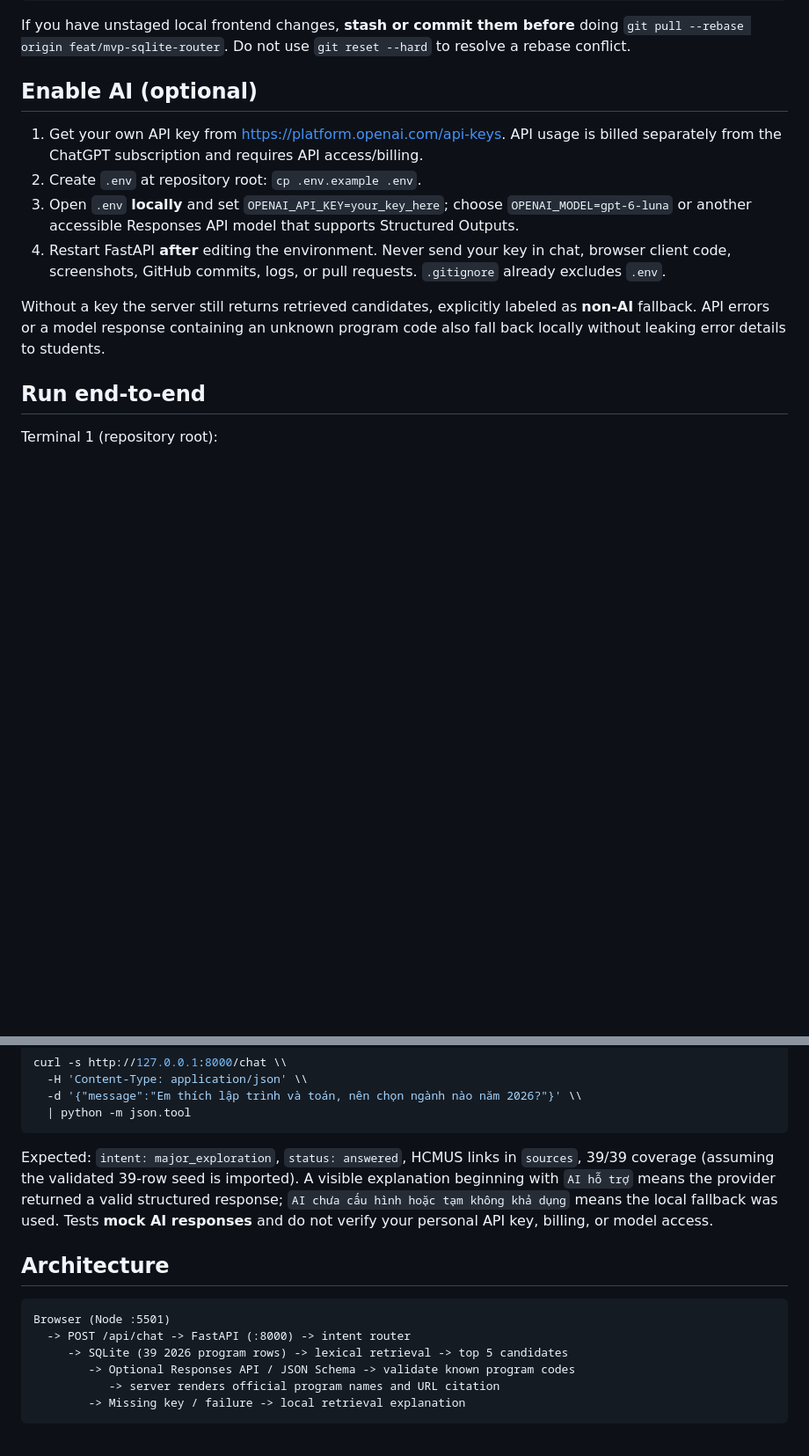
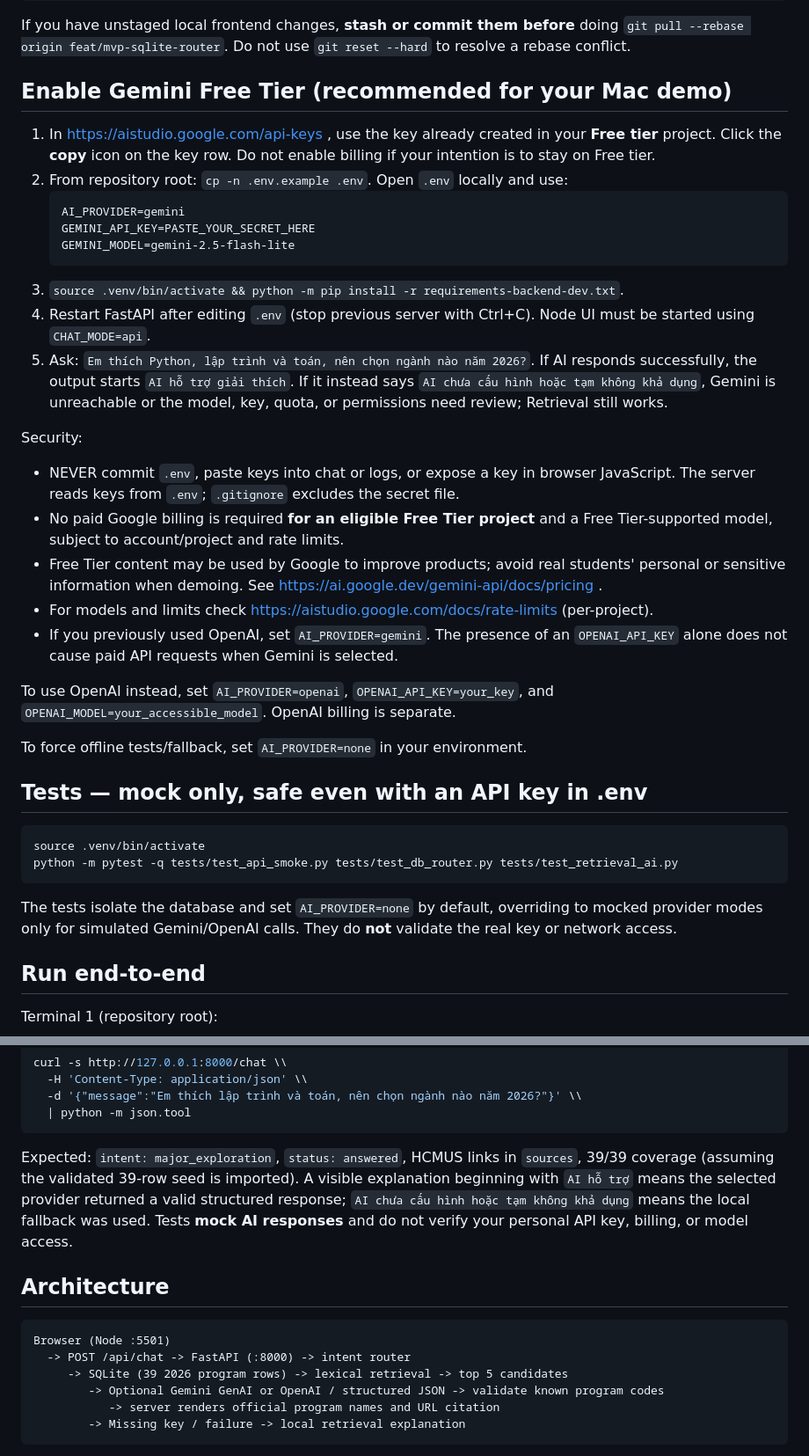
Before and after one commit to vinhdu1233-tech/hcmus-admission-assistant, a Markdown page: README_RAG.md, 2 parts joined by grey strips. Shown at 88% size. GitHub-like rendering; blank space fills up the shorter version.

Commit message:
docs(ai): Gemini Free Tier setup, API key safety, offline tests, fallback behavior

````diff
--- a/README_RAG.md
+++ b/README_RAG.md
@@ -21,14 +21,38 @@ python -m pytest -q tests/test_api_smoke.py tests/test_db_router.py tests/test_r
 
 If you have unstaged local frontend changes, **stash or commit them before** doing `git pull --rebase origin feat/mvp-sqlite-router`. Do not use `git reset --hard` to resolve a rebase conflict.
 
-## Enable AI (optional)
+## Enable Gemini Free Tier (recommended for your Mac demo)
 
-1. Get your own API key from https://platform.openai.com/api-keys. API usage is billed separately from the ChatGPT subscription and requires API access/billing.
-2. Create `.env` at repository root: `cp .env.example .env`.
-3. Open `.env` **locally** and set `OPENAI_API_KEY=your_key_here`; choose `OPENAI_MODEL=gpt-6-luna` or another accessible Responses API model that supports Structured Outputs.
-4. Restart FastAPI **after** editing the environment. Never send your key in chat, browser client code, screenshots, GitHub commits, logs, or pull requests. `.gitignore` already excludes `.env`.
+1. In https://aistudio.google.com/api-keys , use the key already created in your **Free tier** project. Click the **copy** icon on the key row. Do not enable billing if your intention is to stay on Free tier.
+2. From repository root: `cp -n .env.example .env`. Open `.env` locally and use:
+   ```dotenv
+   AI_PROVIDER=gemini
+   GEMINI_API_KEY=PASTE_YOUR_SECRET_HERE
+   GEMINI_MODEL=gemini-2.5-flash-lite
+   ```
+3. `source .venv/bin/activate && python -m pip install -r requirements-backend-dev.txt`.
+4. Restart FastAPI after editing `.env` (stop previous server with Ctrl+C). Node UI must be started using `CHAT_MODE=api`.
+5. Ask: `Em thích Python, lập trình và toán, nên chọn ngành nào năm 2026?`. If AI responds successfully, the output starts `AI hỗ trợ giải thích`. If it instead says `AI chưa cấu hình hoặc tạm không khả dụng`, Gemini is unreachable or the model, key, quota, or permissions need review; Retrieval still works.
 
-Without a key the server still returns retrieved candidates, explicitly labeled as **non-AI** fallback. API errors or a model response containing an unknown program code also fall back locally without leaking error details to students.
+Security:
+- NEVER commit `.env`, paste keys into chat or logs, or expose a key in browser JavaScript. The server reads keys from `.env`; `.gitignore` excludes the secret file.
+- No paid Google billing is required **for an eligible Free Tier project** and a Free Tier-supported model, subject to account/project and rate limits.
+- Free Tier content may be used by Google to improve products; avoid real students' personal or sensitive information when demoing. See https://ai.google.dev/gemini-api/docs/pricing .
+- For models and limits check https://aistudio.google.com/docs/rate-limits (per-project).
+- If you previously used OpenAI, set `AI_PROVIDER=gemini`. The presence of an `OPENAI_API_KEY` alone does not cause paid API requests when Gemini is selected.
+
+To use OpenAI instead, set `AI_PROVIDER=openai`, `OPENAI_API_KEY=your_key`, and `OPENAI_MODEL=your_accessible_model`. OpenAI billing is separate.
+
+To force offline tests/fallback, set `AI_PROVIDER=none` in your environment.
+
+## Tests — mock only, safe even with an API key in .env
+
+```bash
+source .venv/bin/activate
+python -m pytest -q tests/test_api_smoke.py tests/test_db_router.py tests/test_retrieval_ai.py
+```
+
+The tests isolate the database and set `AI_PROVIDER=none` by default, overriding to mocked provider modes only for simulated Gemini/OpenAI calls. They do **not** validate the real key or network access.
 
 ## Run end-to-end
 
@@ -62,7 +86,7 @@ curl -s http://127.0.0.1:8000/chat \\
   | python -m json.tool
 ```
 
-Expected: `intent: major_exploration`, `status: answered`, HCMUS links in `sources`, 39/39 coverage (assuming the validated 39-row seed is imported). A visible explanation beginning with `AI hỗ trợ` means the provider returned a valid structured response; `AI chưa cấu hình hoặc tạm không khả dụng` means the local fallback was used. Tests **mock AI responses** and do not verify your personal API key, billing, or model access.
+Expected: `intent: major_exploration`, `status: answered`, HCMUS links in `sources`, 39/39 coverage (assuming the validated 39-row seed is imported). A visible explanation beginning with `AI hỗ trợ` means the selected provider returned a valid structured response; `AI chưa cấu hình hoặc tạm không khả dụng` means the local fallback was used. Tests **mock AI responses** and do not verify your personal API key, billing, or model access.
 
 ## Architecture
 
@@ -70,7 +94,7 @@ Expected: `intent: major_exploration`, `status: answered`, HCMUS links in `sourc
 Browser (Node :5501)
   -> POST /api/chat -> FastAPI (:8000) -> intent router
      -> SQLite (39 2026 program rows) -> lexical retrieval -> top 5 candidates
-        -> Optional Responses API / JSON Schema -> validate known program codes
+        -> Optional Gemini GenAI or OpenAI / structured JSON -> validate known program codes
            -> server renders official program names and URL citation
         -> Missing key / failure -> local retrieval explanation
 ```
````
Also changed, not shown: other parts of README_RAG.md (+1 -1 lines).
